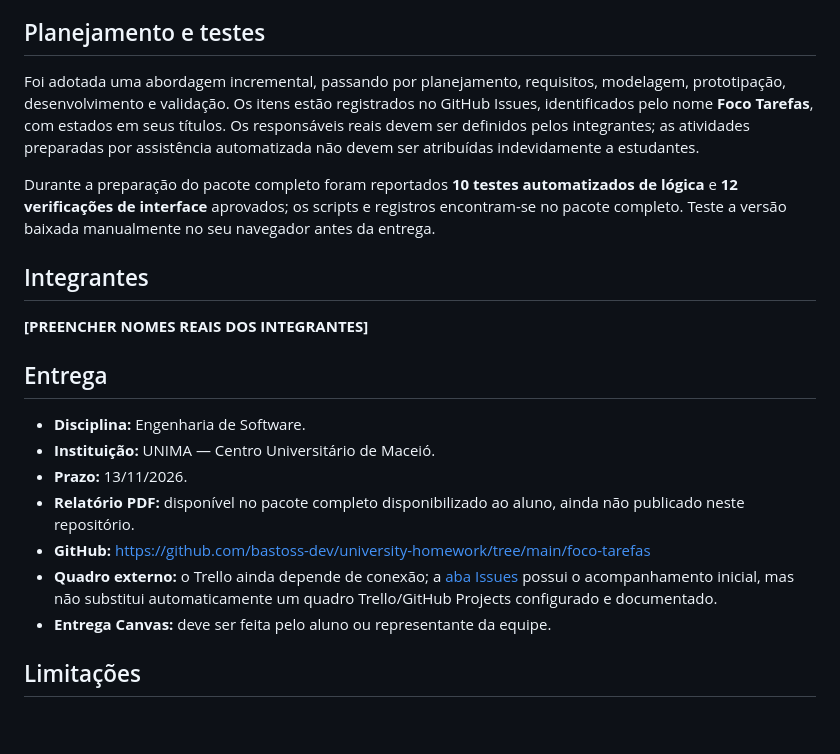
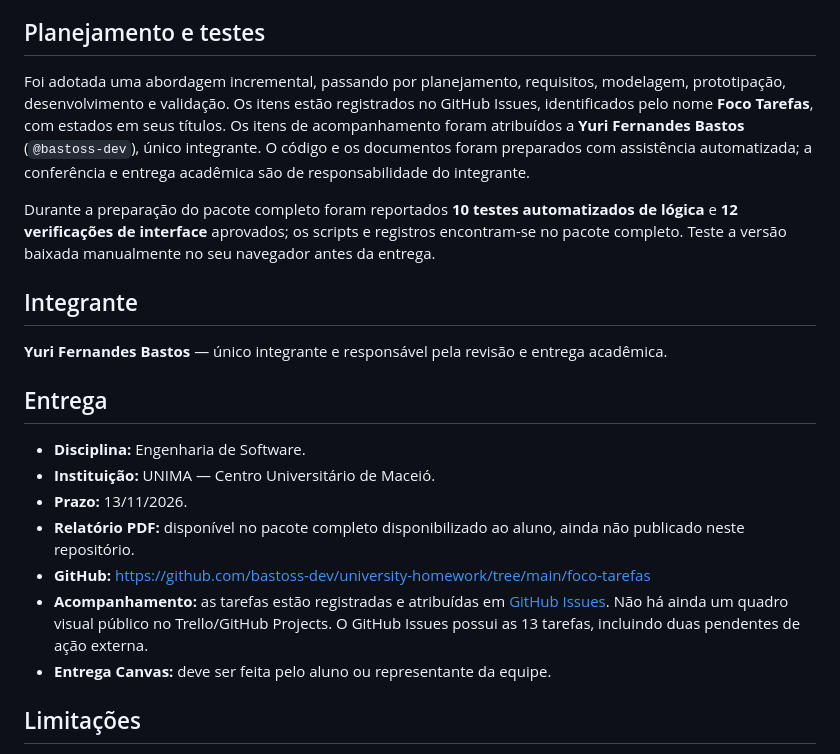
Before and after one commit to bastoss-dev/university-homework, a Markdown page: foco-tarefas/README.md, the part around the change. Drawn GitHub-style; blank space fills up the shorter version.

Commit message:
docs: identifica Yuri Fernandes Bastos como unico integrante

```diff
--- a/foco-tarefas/README.md
+++ b/foco-tarefas/README.md
@@ -40,13 +40,13 @@ O sistema concentra tarefas acadêmicas, profissionais e pessoais para que o usu
 
 ## Planejamento e testes
 
-Foi adotada uma abordagem incremental, passando por planejamento, requisitos, modelagem, prototipação, desenvolvimento e validação. Os itens estão registrados no GitHub Issues, identificados pelo nome **Foco Tarefas**, com estados em seus títulos. Os responsáveis reais devem ser definidos pelos integrantes; as atividades preparadas por assistência automatizada não devem ser atribuídas indevidamente a estudantes.
+Foi adotada uma abordagem incremental, passando por planejamento, requisitos, modelagem, prototipação, desenvolvimento e validação. Os itens estão registrados no GitHub Issues, identificados pelo nome **Foco Tarefas**, com estados em seus títulos. Os itens de acompanhamento foram atribuídos a **Yuri Fernandes Bastos** (`@bastoss-dev`), único integrante. O código e os documentos foram preparados com assistência automatizada; a conferência e entrega acadêmica são de responsabilidade do integrante.
 
 Durante a preparação do pacote completo foram reportados **10 testes automatizados de lógica** e **12 verificações de interface** aprovados; os scripts e registros encontram-se no pacote completo. Teste a versão baixada manualmente no seu navegador antes da entrega.
 
-## Integrantes
+## Integrante
 
-**[PREENCHER NOMES REAIS DOS INTEGRANTES]**
+**Yuri Fernandes Bastos** — único integrante e responsável pela revisão e entrega acadêmica.
 
 ## Entrega
 
@@ -55,7 +55,7 @@ Durante a preparação do pacote completo foram reportados **10 testes automatiz
 - **Prazo:** 13/11/2026.
 - **Relatório PDF:** disponível no pacote completo disponibilizado ao aluno, ainda não publicado neste repositório.
 - **GitHub:** https://github.com/bastoss-dev/university-homework/tree/main/foco-tarefas
-- **Quadro externo:** o Trello ainda depende de conexão; a [aba Issues](https://github.com/bastoss-dev/university-homework/issues) possui o acompanhamento inicial, mas não substitui automaticamente um quadro Trello/GitHub Projects configurado e documentado.
+- **Acompanhamento:** as tarefas estão registradas e atribuídas em [GitHub Issues](https://github.com/bastoss-dev/university-homework/issues). Não há ainda um quadro visual público no Trello/GitHub Projects. O GitHub Issues possui as 13 tarefas, incluindo duas pendentes de ação externa.
 - **Entrega Canvas:** deve ser feita pelo aluno ou representante da equipe.
 
 ## Limitações
```
